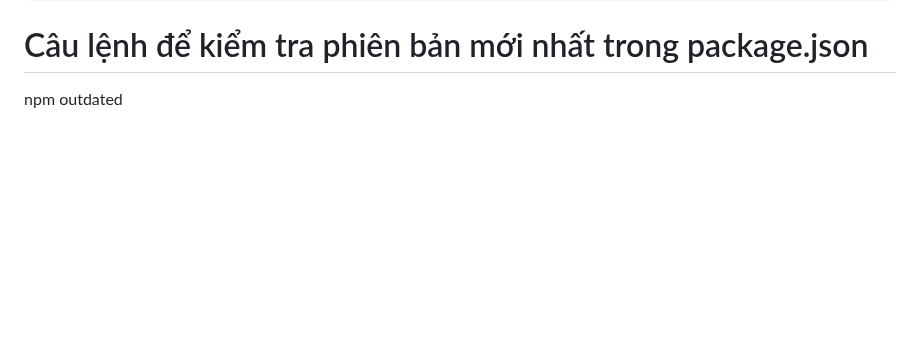
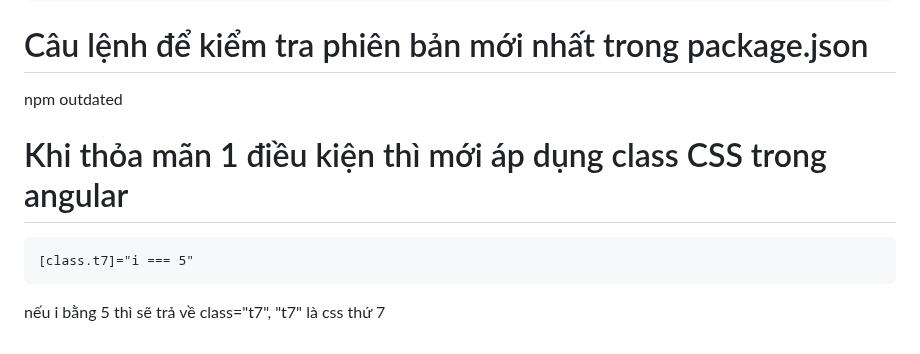
Before and after one commit to conggaro/SuDung_Angular, a Markdown page: README.md, the part around the change. Drawn GitHub-style; blank space fills up the shorter version.

```diff
--- a/README.md
+++ b/README.md
@@ -108,3 +108,7 @@ console.log(text); // Output: "okkkk"</pre>
 
 # Câu lệnh để kiểm tra phiên bản mới nhất trong package.json
 npm outdated
+
+# Khi thỏa mãn 1 điều kiện thì mới áp dụng class CSS trong angular
+<pre>[class.t7]="i === 5"</pre>
+nếu i bằng 5 thì sẽ trả về class="t7", "t7" là css thứ 7
```
